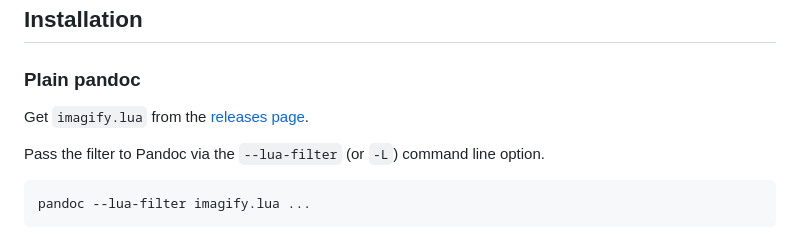
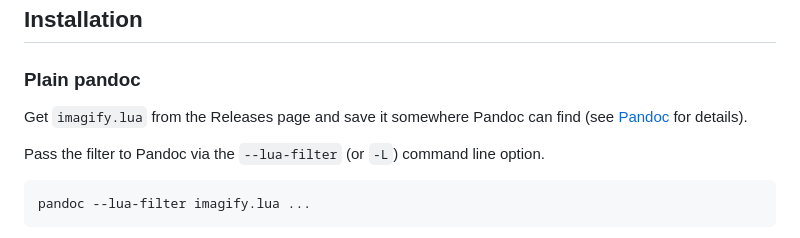
Before and after one commit to dialoa/imagify, a Markdown page: README.md, the part around the change printed below. Rendered like a GitHub page.

```diff
--- a/README.md
+++ b/README.md
@@ -45,7 +45,8 @@ Installation
 
 ### Plain pandoc
 
-Get `imagify.lua` from the [releases page](releases).
+Get `imagify.lua` from the Releases page and save it somewhere
+Pandoc can find (see [Pandoc][] for details).
 
 Pass the filter to Pandoc via the `--lua-filter` (or `-L`) command
 line option.
```
Also changed, not shown: other parts of README.md (+3 -2 lines).
